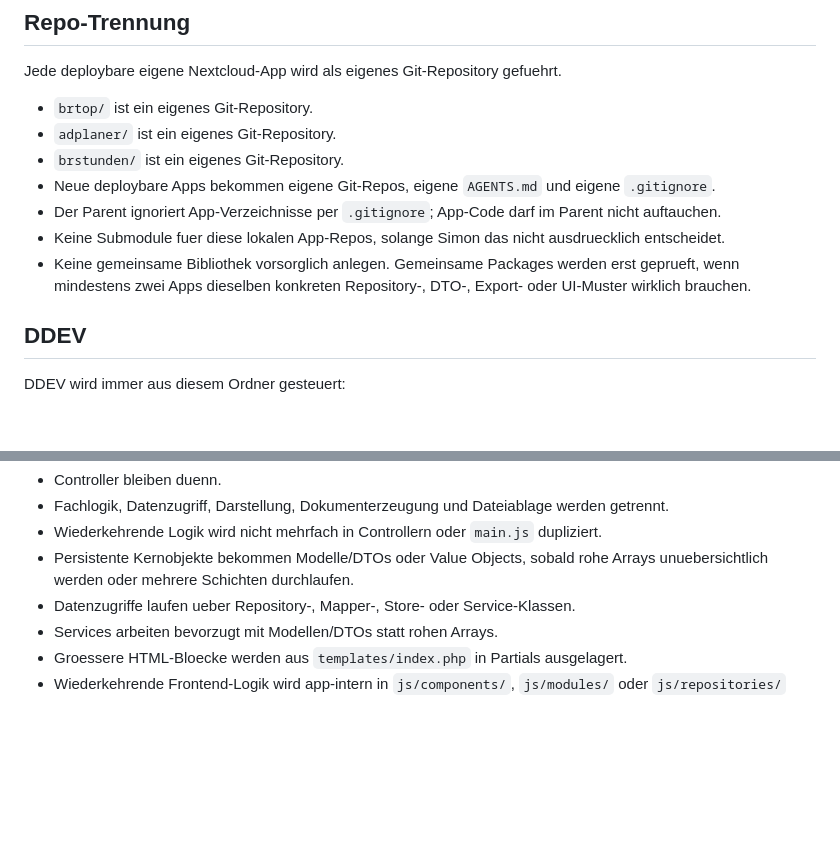
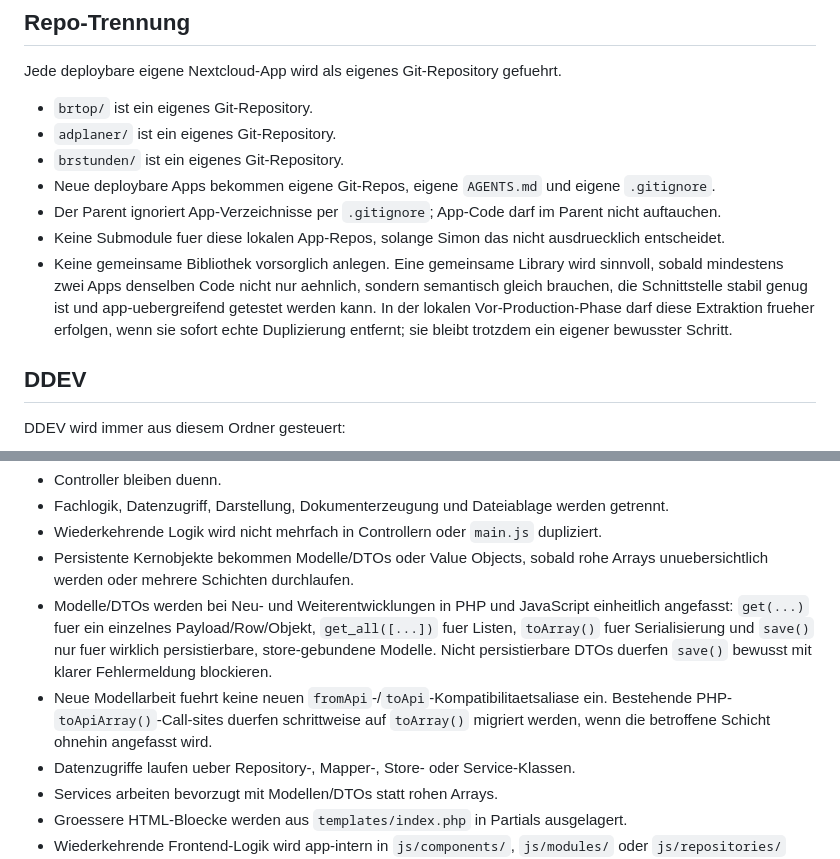
Before and after one commit to Filzmann/br-nextcloud-apps, a Markdown page: AGENTS.md, 2 parts joined by grey strips. Drawn GitHub-style; blank space fills up the shorter version.

Commit message:
Document shared model conventions

```diff
--- a/AGENTS.md
+++ b/AGENTS.md
@@ -40,7 +40,7 @@ Jede deploybare eigene Nextcloud-App wird als eigenes Git-Repository gefuehrt.
 - Neue deploybare Apps bekommen eigene Git-Repos, eigene `AGENTS.md` und eigene `.gitignore`.
 - Der Parent ignoriert App-Verzeichnisse per `.gitignore`; App-Code darf im Parent nicht auftauchen.
 - Keine Submodule fuer diese lokalen App-Repos, solange Simon das nicht ausdruecklich entscheidet.
-- Keine gemeinsame Bibliothek vorsorglich anlegen. Gemeinsame Packages werden erst geprueft, wenn mindestens zwei Apps dieselben konkreten Repository-, DTO-, Export- oder UI-Muster wirklich brauchen.
+- Keine gemeinsame Bibliothek vorsorglich anlegen. Eine gemeinsame Library wird sinnvoll, sobald mindestens zwei Apps denselben Code nicht nur aehnlich, sondern semantisch gleich brauchen, die Schnittstelle stabil genug ist und app-uebergreifend getestet werden kann. In der lokalen Vor-Production-Phase darf diese Extraktion frueher erfolgen, wenn sie sofort echte Duplizierung entfernt; sie bleibt trotzdem ein eigener bewusster Schritt.
 
 ## DDEV
 
@@ -145,6 +145,8 @@ Fuer eigene Nextcloud-Apps gelten diese angepassten Prinzipien:
 - Fachlogik, Datenzugriff, Darstellung, Dokumenterzeugung und Dateiablage werden getrennt.
 - Wiederkehrende Logik wird nicht mehrfach in Controllern oder `main.js` dupliziert.
 - Persistente Kernobjekte bekommen Modelle/DTOs oder Value Objects, sobald rohe Arrays unuebersichtlich werden oder mehrere Schichten durchlaufen.
+- Modelle/DTOs werden bei Neu- und Weiterentwicklungen in PHP und JavaScript einheitlich angefasst: `get(...)` fuer ein einzelnes Payload/Row/Objekt, `get_all([...])` fuer Listen, `toArray()` fuer Serialisierung und `save()` nur fuer wirklich persistierbare, store-gebundene Modelle. Nicht persistierbare DTOs duerfen `save()` bewusst mit klarer Fehlermeldung blockieren.
+- Neue Modellarbeit fuehrt keine neuen `fromApi`-/`toApi`-Kompatibilitaetsaliase ein. Bestehende PHP-`toApiArray()`-Call-sites duerfen schrittweise auf `toArray()` migriert werden, wenn die betroffene Schicht ohnehin angefasst wird.
 - Datenzugriffe laufen ueber Repository-, Mapper-, Store- oder Service-Klassen.
 - Services arbeiten bevorzugt mit Modellen/DTOs statt rohen Arrays.
 - Groessere HTML-Bloecke werden aus `templates/index.php` in Partials ausgelagert.
```
